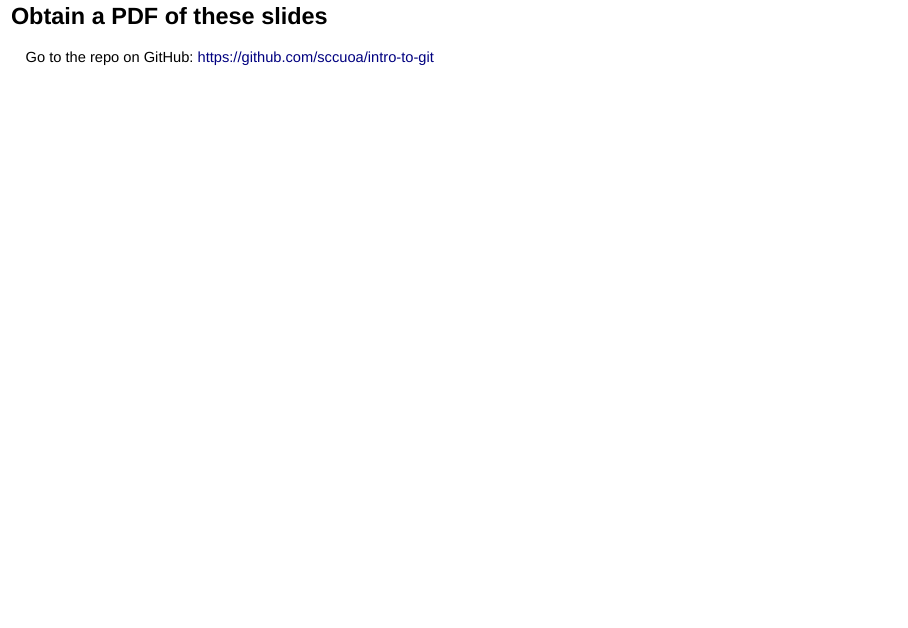
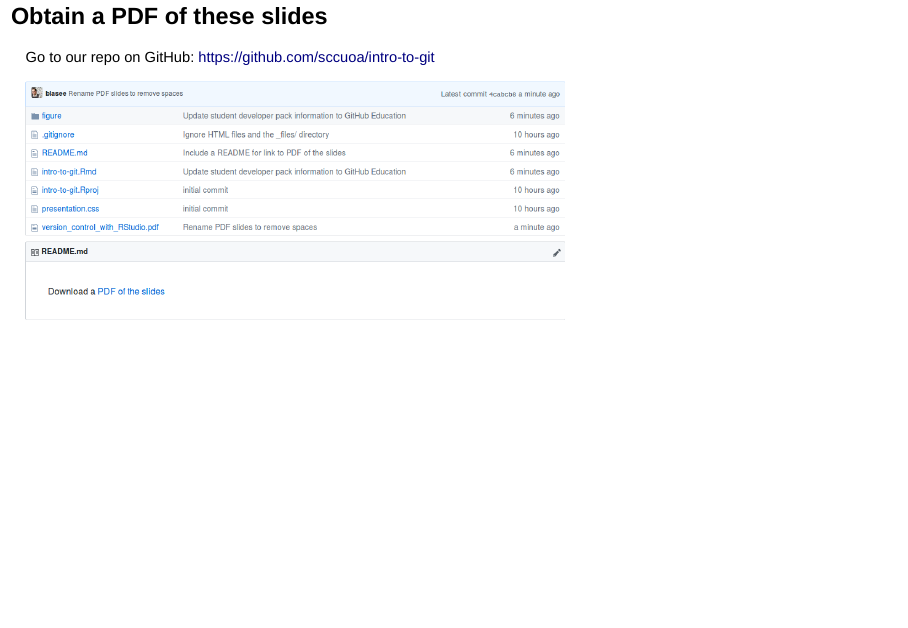
Before and after one commit to sccuoa/intro-to-git, an R Markdown document (intro-to-git.Rmd): page 54 of 56. Rendered offline with R 4.5, knitr and Pandoc, with nearby package versions; drawn as Slidy slides in place of the format the file asks for.

Commit message:
Update URL and PDF of the slides

```diff
--- a/intro-to-git.Rmd
+++ b/intro-to-git.Rmd
@@ -378,9 +378,9 @@ Each commit should:
 
 ## Obtain a PDF of these slides
 
-Go to the repo on GitHub: https://github.com/sccuoa/intro-to-git
+Go to our repo on GitHub: https://github.com/sccuoa/intro-to-git
 
-
+![](figure/pdf_slides.png)
 
 ## Summary
 
```
Also changed, not shown: README.md, figure/pdf_slides.png (added), 1 other file.
